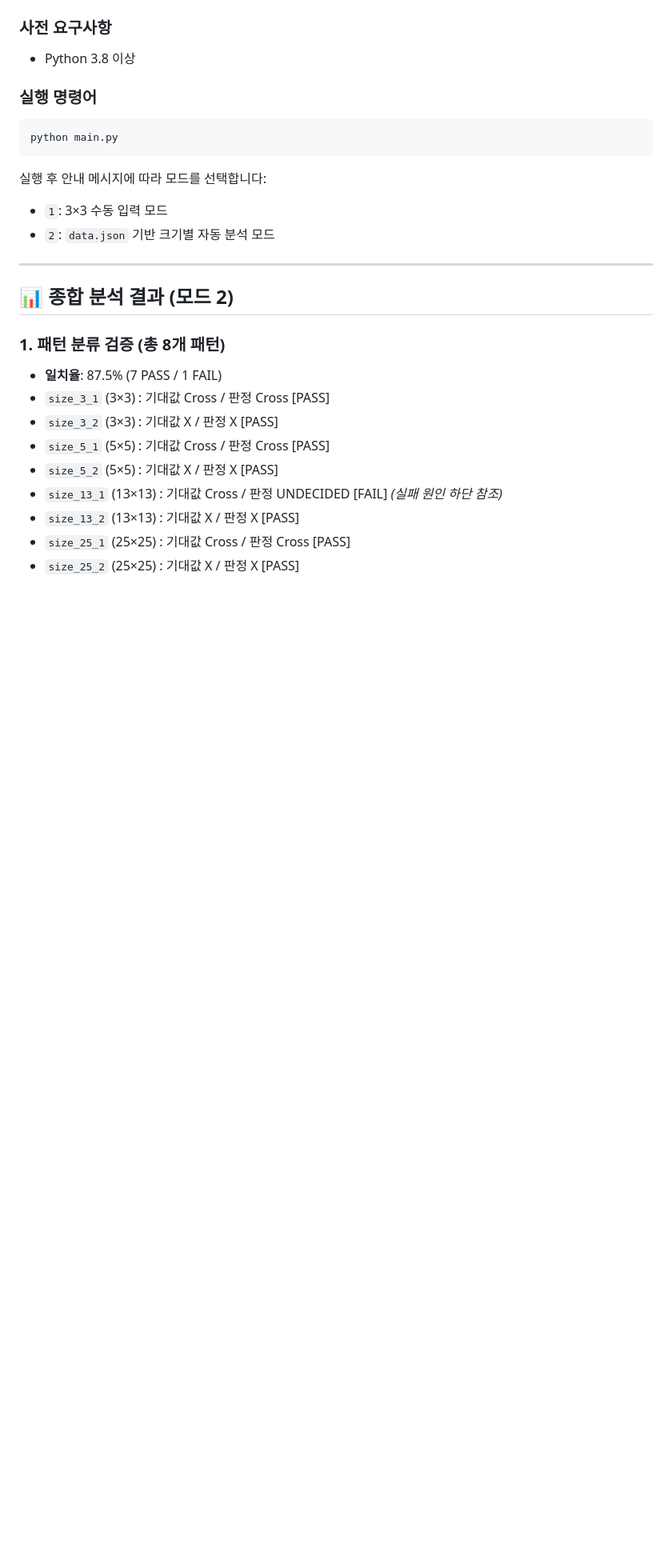
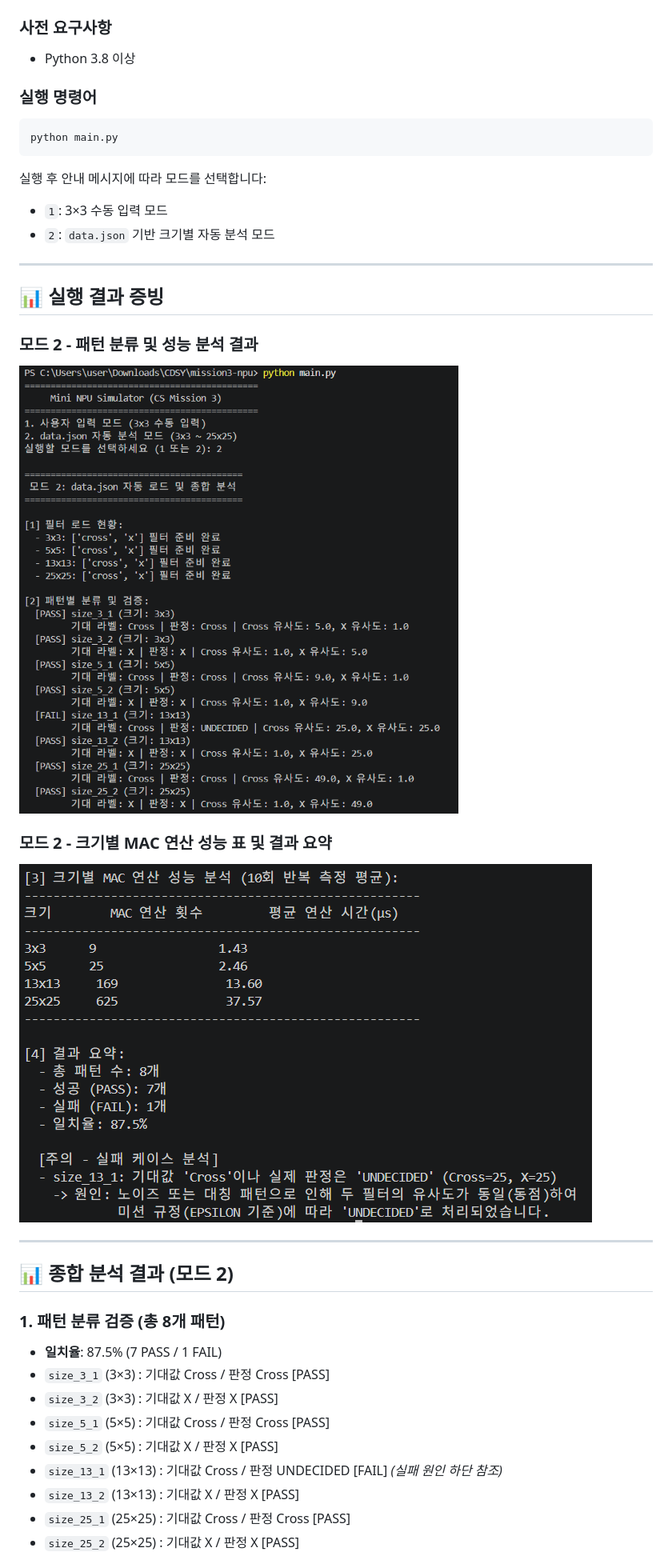
Before and after one commit to leesw0224/mission3-npu, a Markdown page: README.md, the part around one of its changes. Shown at 80% size. Rendered like a GitHub page; pictures changed too: images/result_mode2.png (added), images/result_mode2b.png (added); blank space fills up the shorter version.

Commit message:
docs: 실행 증빙 사진 및 README 업데이트

```diff
--- a/README.md
+++ b/README.md
@@ -27,6 +27,16 @@ python main.py
 
 ---
 
+## 📊 실행 결과 증빙
+
+### 모드 2 - 패턴 분류 및 성능 분석 결과
+![모드2 실행결과 - 패턴 분류](images/result_mode2.png)
+
+### 모드 2 - 크기별 MAC 연산 성능 표 및 결과 요약
+![모드2 실행결과 - 성능표 및 요약](images/result_mode2b.png)
+
+---
+
 ## 📊 종합 분석 결과 (모드 2)
 
 ### 1. 패턴 분류 검증 (총 8개 패턴)
```
Also changed, not shown: other parts of README.md (+7 -7 lines).
